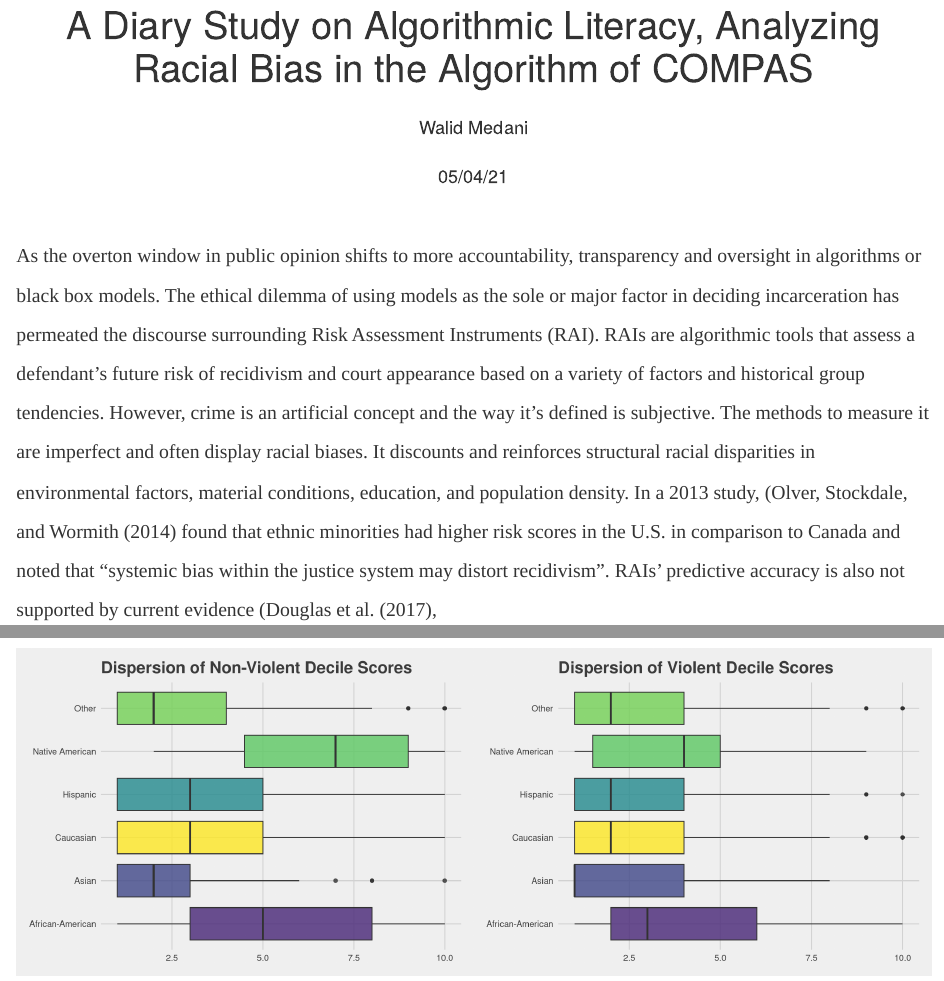
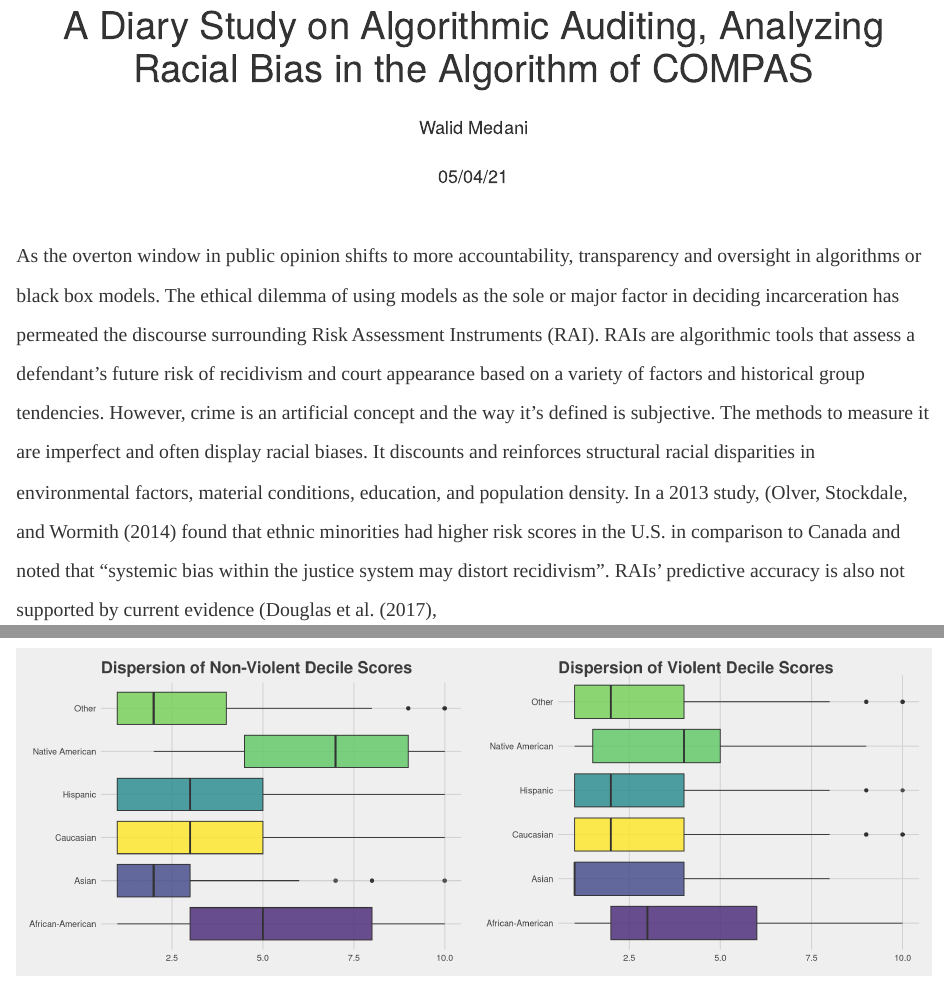
Before and after one commit to walidmedani/DACSS-601, an R Markdown document (Final Project/COMPAS_Walid_Medani.Rmd): the page in a window 1100 px wide, from 140 px down, and a second part further down, joined at a grey line. Rendered offline with R 4.5, knitr and Pandoc, with nearby package versions.

Commit message:
Final project

```diff
--- a/Final Project/COMPAS_Walid_Medani.Rmd
+++ b/Final Project/COMPAS_Walid_Medani.Rmd
@@ -1,5 +1,5 @@
 ---
-title: <br><center>A Diary Study on Algorithmic Literacy, Analyzing Racial Bias in the Algorithm of COMPAS</center>
+title: <br><center>A Diary Study on Algorithmic Auditing, Analyzing Racial Bias in the Algorithm of COMPAS</center>
 author: "<center> Walid Medani </center>"
 date: "<center> 05/04/21 </center>"
 output:
```
